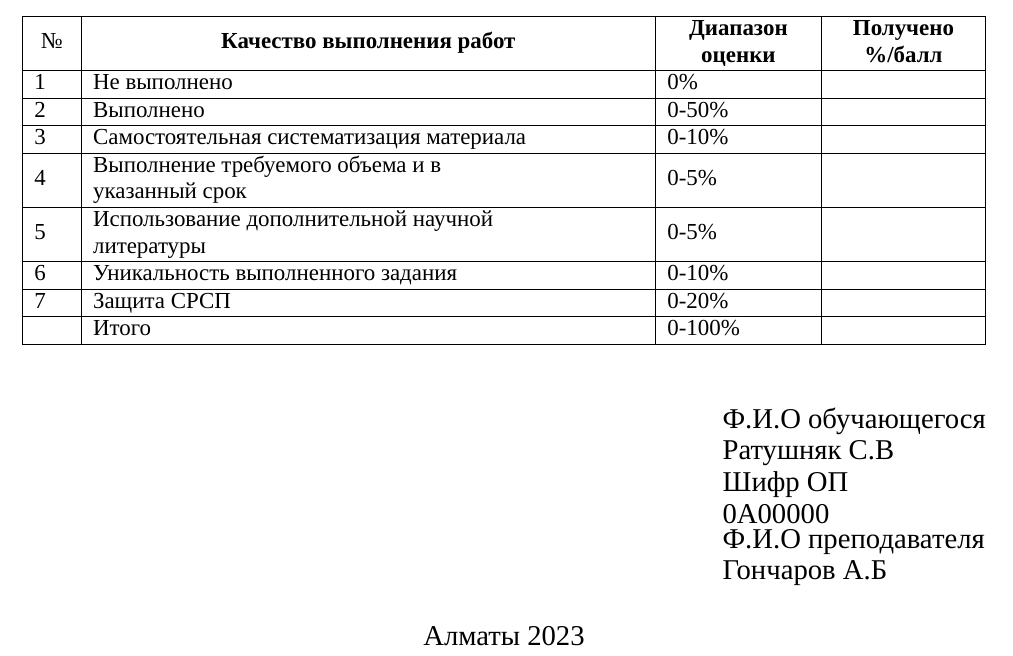
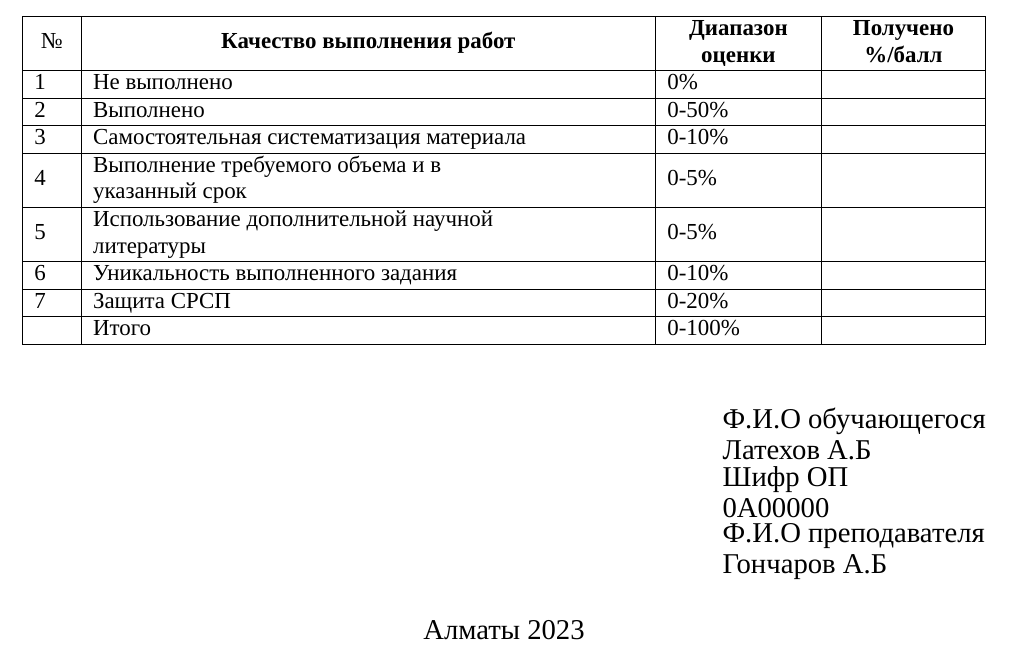
Before and after one commit to Samekraft/sulatextemplate, a LaTeX document (main.tex): part of page 1 of 7, cut so that both start at the same text. Compiled offline with XeLaTeX; a missing font is replaced by an installed copy or a similar font.

Commit message:
remove my info

```diff
--- a/main.tex
+++ b/main.tex
@@ -2,7 +2,7 @@
 \def\institute{Автоматики и информационных технологий}
 \def\kafedra{Электроники, телекоммуникации и космических технологий}
 \def\tipraboty{СРСП}
-\author{Ратушняк С.В}
+\author{Латехов А.Б}
 \title{Как создать шаблон в Latex}
 \def\prepod{Гончаров А.Б}
 \def\shifrop{0A00000}
```
